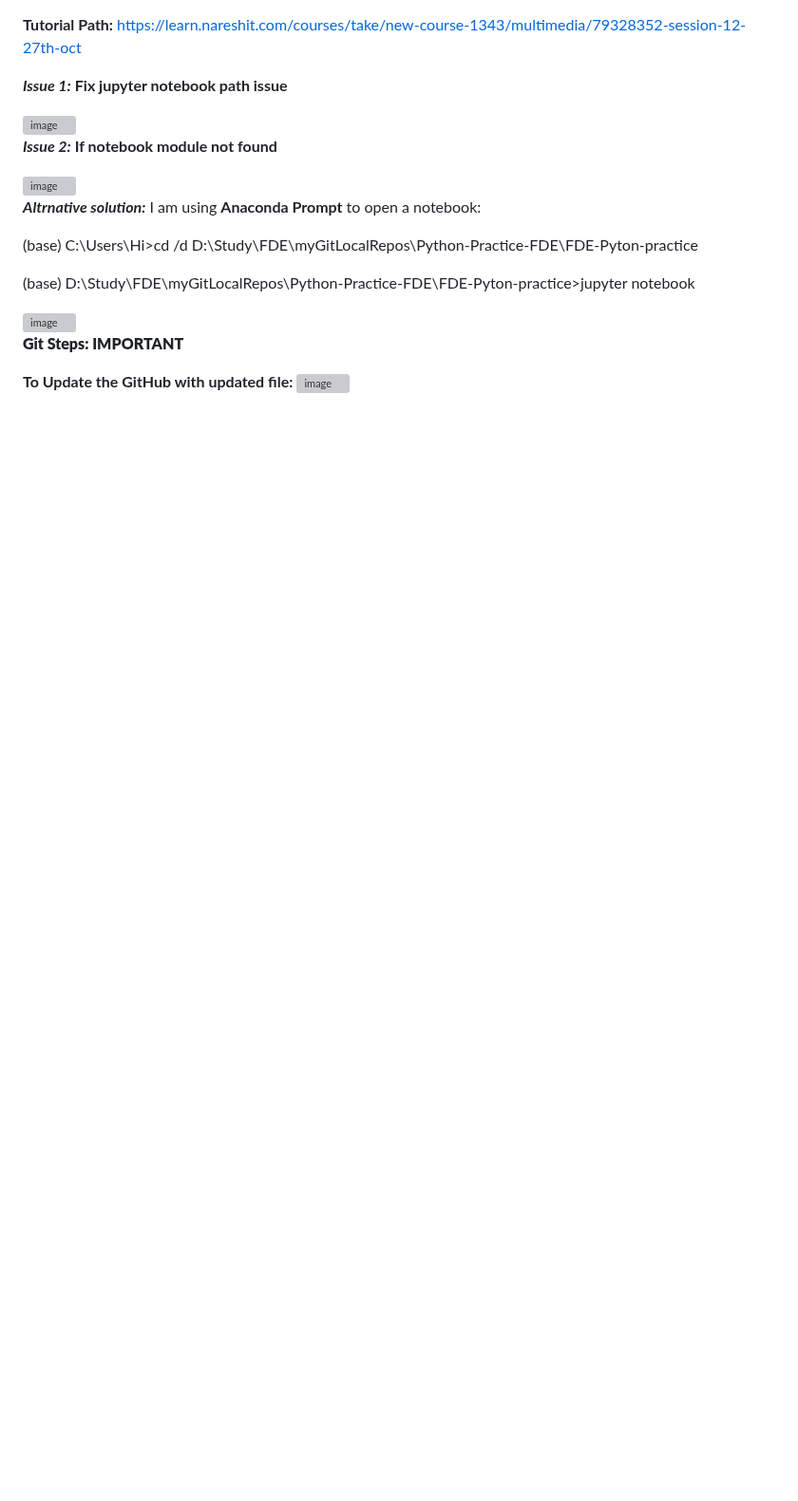
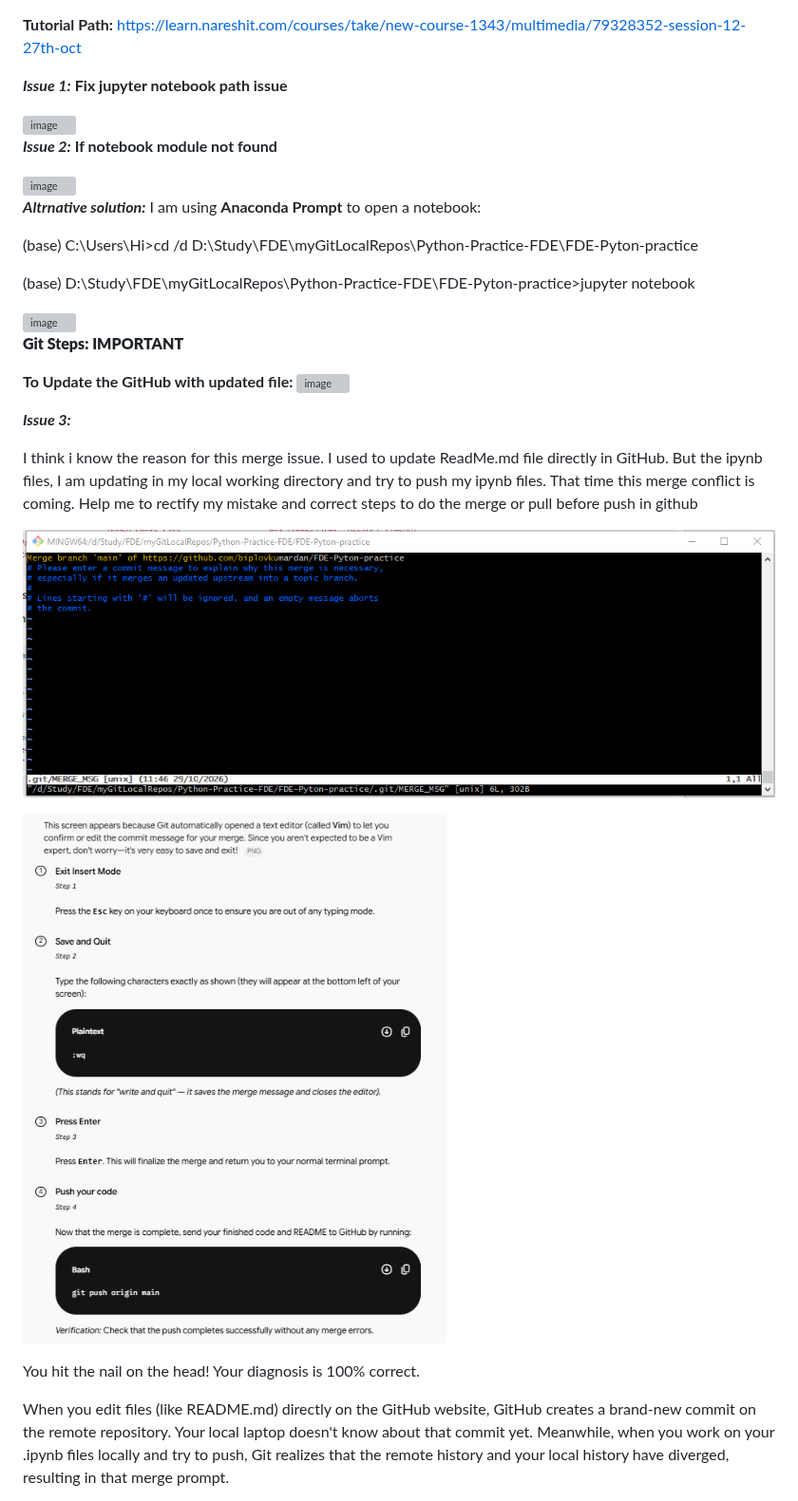
Before and after one commit to biplovkumardan/FDE-Pyton-practice, a Markdown page: README.md, the part around one of its changes. Shown at 95% size. Drawn GitHub-style; pictures changed too: image-1.png (added), image.png (added); blank space fills up the shorter version; grey boxes are pictures that could not be loaded.

Commit message:
Completed Day 1 python practice with README.md file

```diff
--- a/README.md
+++ b/README.md
@@ -30,3 +30,18 @@ I am using **Anaconda Prompt** to open a notebook:
 
 **To Update the GitHub with updated file:**
 <img width="1117" height="747" alt="image" src="https://github.com/user-attachments/assets/a776346e-5901-4062-97a5-4bfb814772aa" />
+
+
+***Issue 3:***
+
+I think i know the reason for this merge issue. I used to update ReadMe.md file directly in GitHub. But the ipynb files, I am updating in my local working directory and try to push my ipynb files. That time this merge conflict is coming. Help me to rectify my mistake and correct steps to do the merge or pull before push in github
+
+![alt text](image.png)
+
+![alt text](image-1.png)
+
+
+You hit the nail on the head! Your diagnosis is 100% correct.
+
+When you edit files (like README.md) directly on the GitHub website, GitHub creates a brand-new commit on the remote repository. Your local laptop doesn't know about that commit yet. Meanwhile, when you work on your .ipynb files locally and try to push, Git realizes that the remote history and your local history have diverged, resulting in that merge prompt.
+
```
Also changed, not shown: other parts of README.md (+5 -0 lines), image-2.png (added), image-3.png (added).
